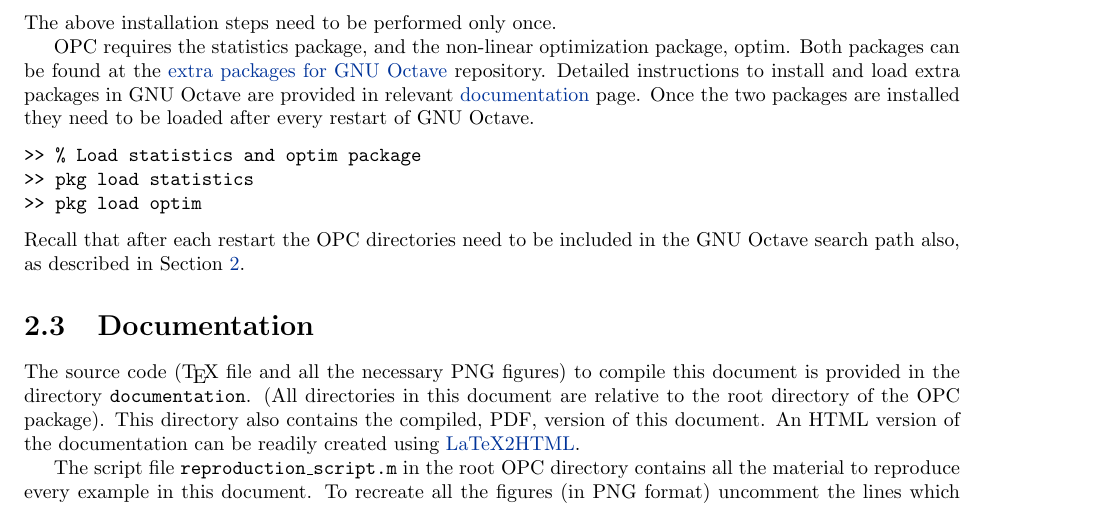
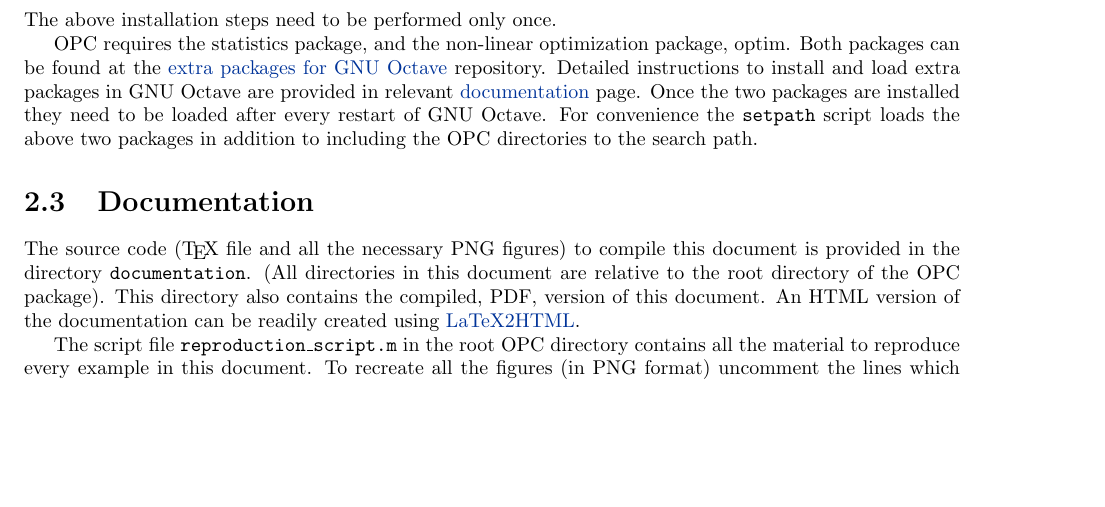
Before and after one commit to nicospavlidis/opc, a LaTeX thesis (documentation/document.tex): part of page 12 of 61 before the commit and part of page 12 of 59 after it, cut so that both start at the same text, the shorter picture padded with empty space. Compiled offline with pdfLaTeX; a LaTeX package or settings file that is missing is left out.

Commit message:
setpath documentation for Octave

```diff
--- a/documentation/document.tex
+++ b/documentation/document.tex
@@ -488,17 +488,21 @@ page.
 %
 Once the two packages are installed they need to be loaded after every restart of
 GNU Octave.
-
-\begin{verbatim}
->> % Load statistics and optim package
->> pkg load statistics
->> pkg load optim
-\end{verbatim}
-
-\noindent
-%
-Recall that after each restart the OPC directories need to be included in the GNU Octave
-search path also, as described in Section~\ref{sec:path}.
+%
+%\begin{verbatim}
+%>> % Load statistics and optim package
+%>> pkg load statistics
+%>> pkg load optim
+%\end{verbatim}
+%
+%\noindent
+%
+%Recall that after each restart the OPC directories need to be included in the GNU Octave
+%search path also, as described in Section~\ref{sec:path}.
+%
+For convenience the {\tt setpath} script loads the above two packages in addition to including the OPC
+directories to the search path.
+
 
 
 \section{Documentation}
```
Also changed, not shown: documentation/document.pdf.
